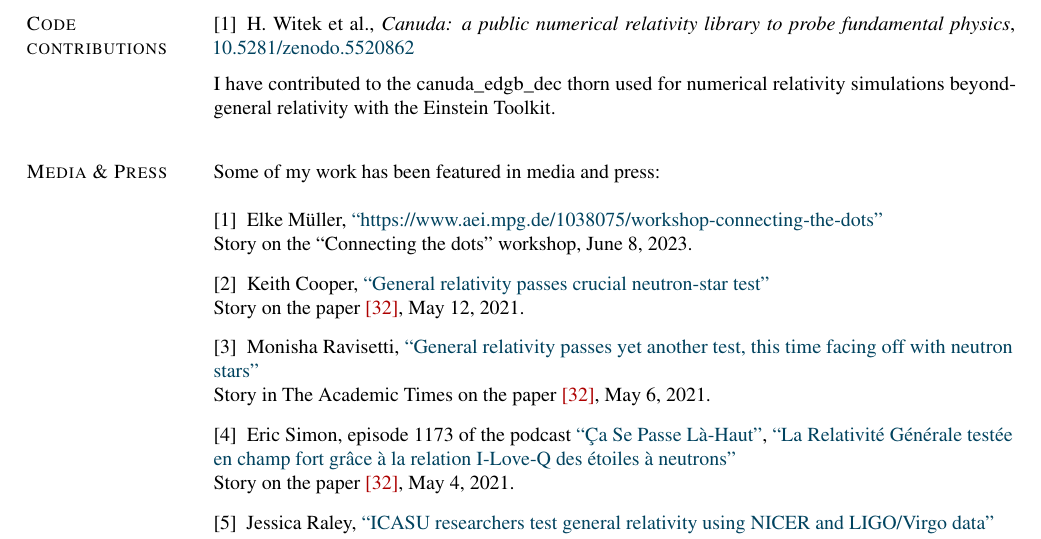
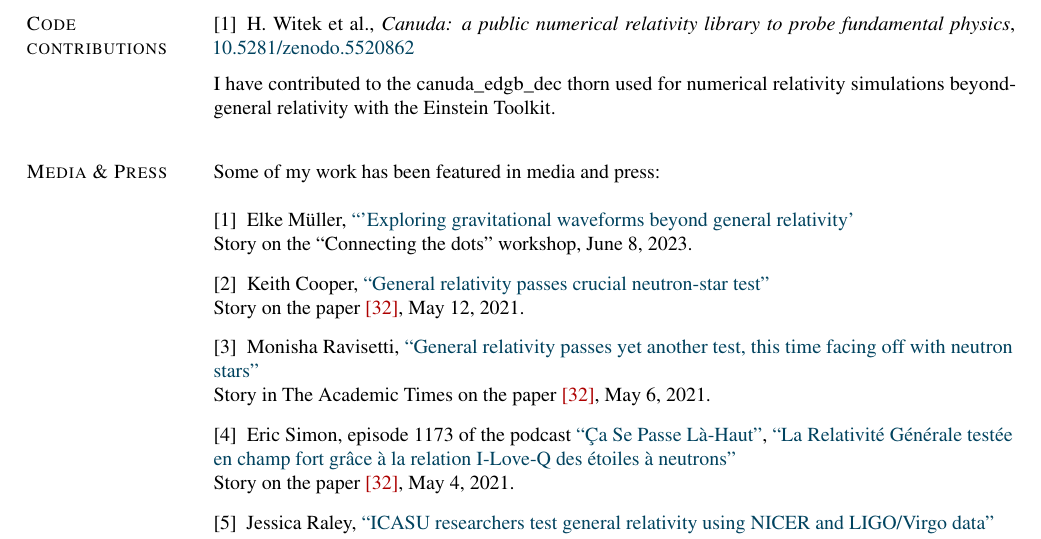
Before and after one commit to hosilva/hosilvacv, a LaTeX CV (cv_hector.tex): part of page 5 of 12, cut so that both start at the same text. Compiled offline with pdfLaTeX.

Commit message:
fixed title

```diff
--- a/cv_hector.tex
+++ b/cv_hector.tex
@@ -916,7 +916,7 @@ Bel\'em, PA, Brazil
 Some of my work has been featured in media and press:
 \\
 \begin{bibenum}
-    \item Elke M\"uller, \href{https://www.aei.mpg.de/1038075/workshop-connecting-the-dots}{``https://www.aei.mpg.de/1038075/workshop-connecting-the-dots''} \\
+    \item Elke M\"uller, \href{https://www.aei.mpg.de/1038075/workshop-connecting-the-dots}{``'Exploring gravitational waveforms beyond general relativity'} \\
     Story on the ``Connecting the dots'' workshop,
     June 8, 2023.
 
```
